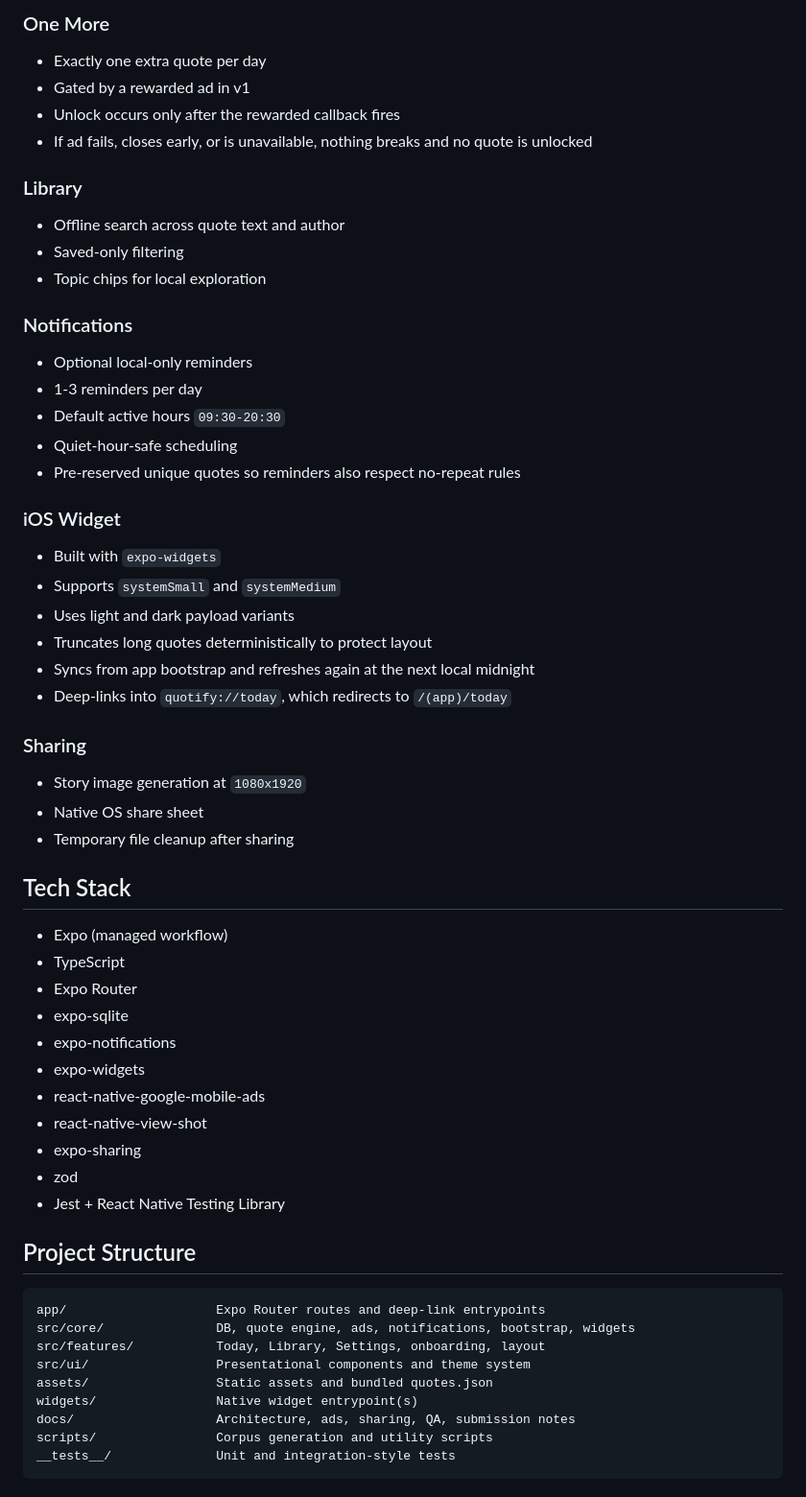
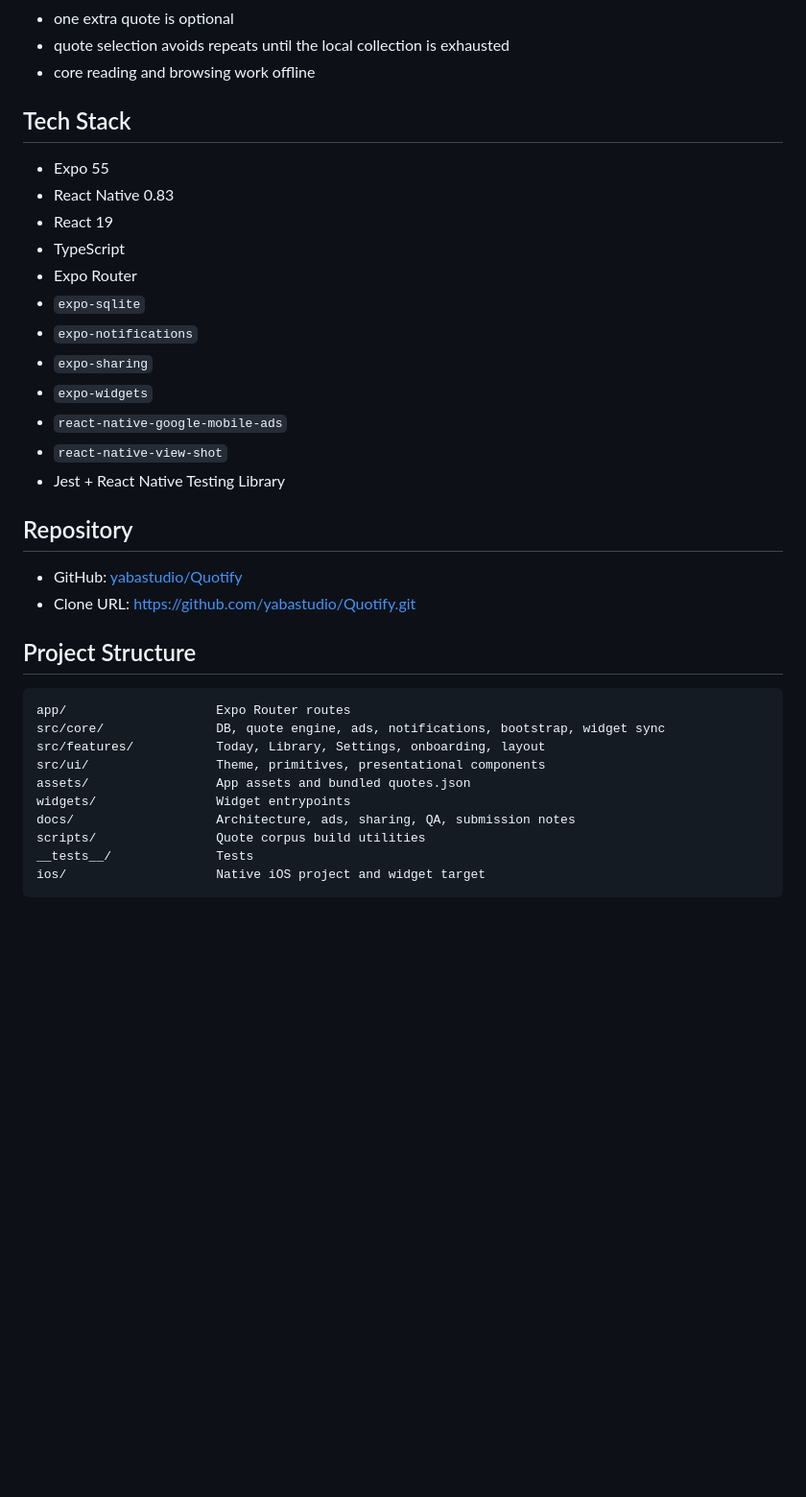
Before and after one commit to huseyinemanet/quote-drift, a Markdown page: README.md, the part around one of its changes. Shown at 96% size. Rendered like a GitHub page; blank space fills up the shorter version.

Commit message:
Rewrite README for current product state

````diff
--- a/README.md
+++ b/README.md
@@ -39,59 +30,39 @@ The main product surfaces are:
-### One More
-- Exactly one extra quote per day
-- Gated by a rewarded ad in v1
-- Unlock occurs only after the rewarded callback fires
-- If ad fails, closes early, or is unavailable, nothing breaks and no quote is unlocked
-
-### Library
-- Offline search across quote text and author
-- Saved-only filtering
-- Topic chips for local exploration
-
-### Notifications
-- Optional local-only reminders
-- 1-3 reminders per day
-- Default active hours `09:30-20:30`
-- Quiet-hour-safe scheduling
-- Pre-reserved unique quotes so reminders also respect no-repeat rules
-
-### iOS Widget
-- Built with `expo-widgets`
-- Supports `systemSmall` and `systemMedium`
-- Uses light and dark payload variants
-- Truncates long quotes deterministically to protect layout
-- Syncs from app bootstrap and refreshes again at the next local midnight
-- Deep-links into `quotify://today`, which redirects to `/(app)/today`
-
-### Sharing
-- Story image generation at `1080x1920`
-- Native OS share sheet
-- Temporary file cleanup after sharing
+- one extra quote is optional
+- quote selection avoids repeats until the local collection is exhausted
+- core reading and browsing work offline
 
 ## Tech Stack
 
-- Expo (managed workflow)
+- Expo 55
+- React Native 0.83
+- React 19
 - TypeScript
 - Expo Router
-- expo-sqlite
-- expo-notifications
-- expo-widgets
-- react-native-google-mobile-ads
-- react-native-view-shot
-- expo-sharing
-- zod
+- `expo-sqlite`
+- `expo-notifications`
+- `expo-sharing`
+- `expo-widgets`
+- `react-native-google-mobile-ads`
+- `react-native-view-shot`
 - Jest + React Native Testing Library
+
+## Repository
+
+- GitHub: [yabastudio/Quotify](https://github.com/yabastudio/Quotify)
+- Clone URL: [https://github.com/yabastudio/Quotify.git](https://github.com/yabastudio/Quotify.git)
 
 ## Project Structure
 
 ```text
-app/                    Expo Router routes and deep-link entrypoints
-src/core/               DB, quote engine, ads, notifications, bootstrap, widgets
+app/                    Expo Router routes
+src/core/               DB, quote engine, ads, notifications, bootstrap, widget sync
 src/features/           Today, Library, Settings, onboarding, layout
-src/ui/                 Presentational components and theme system
-assets/                 Static assets and bundled quotes.json
-widgets/                Native widget entrypoint(s)
+src/ui/                 Theme, primitives, presentational components
+assets/                 App assets and bundled quotes.json
+widgets/                Widget entrypoints
 docs/                   Architecture, ads, sharing, QA, submission notes
-scripts/                Corpus generation and utility scripts
-__tests__/              Unit and integration-style tests
+scripts/                Quote corpus build utilities
+__tests__/              Tests
+ios/                    Native iOS project and widget target
 ```
 
````
Also changed, not shown: other parts of README.md (+127 -115 lines).
